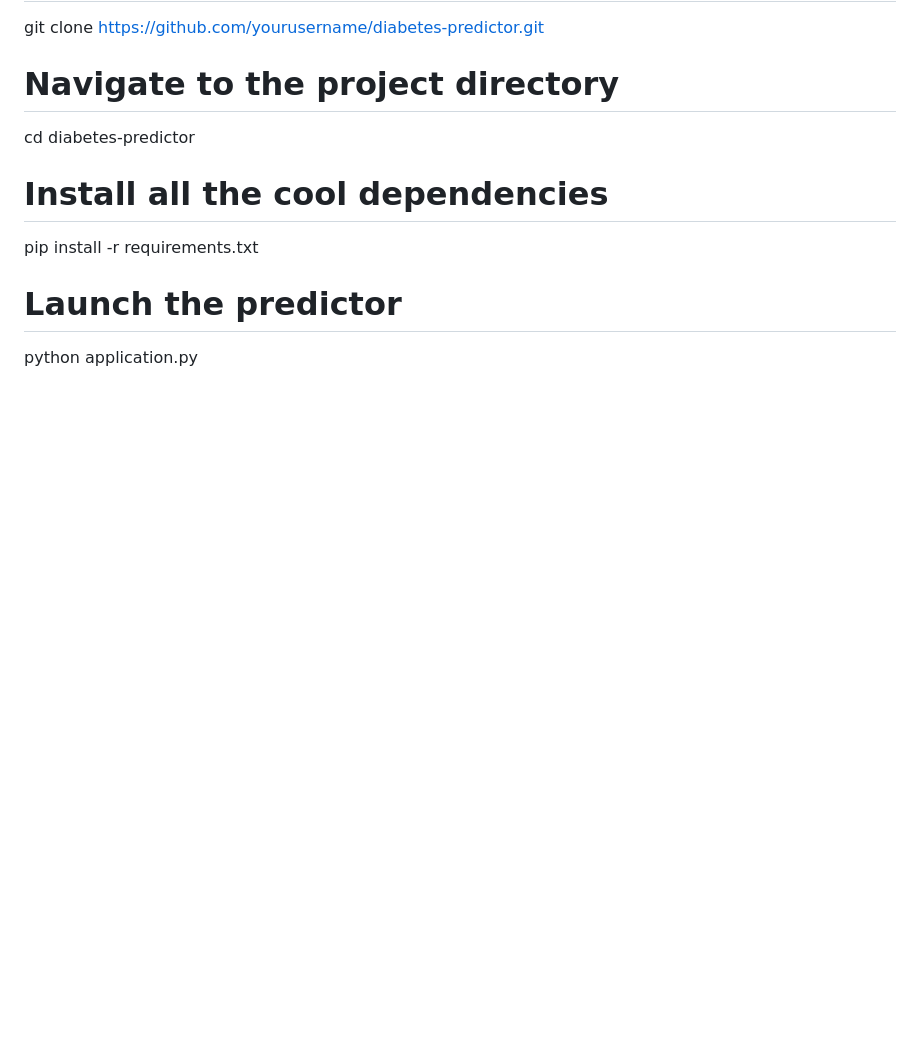
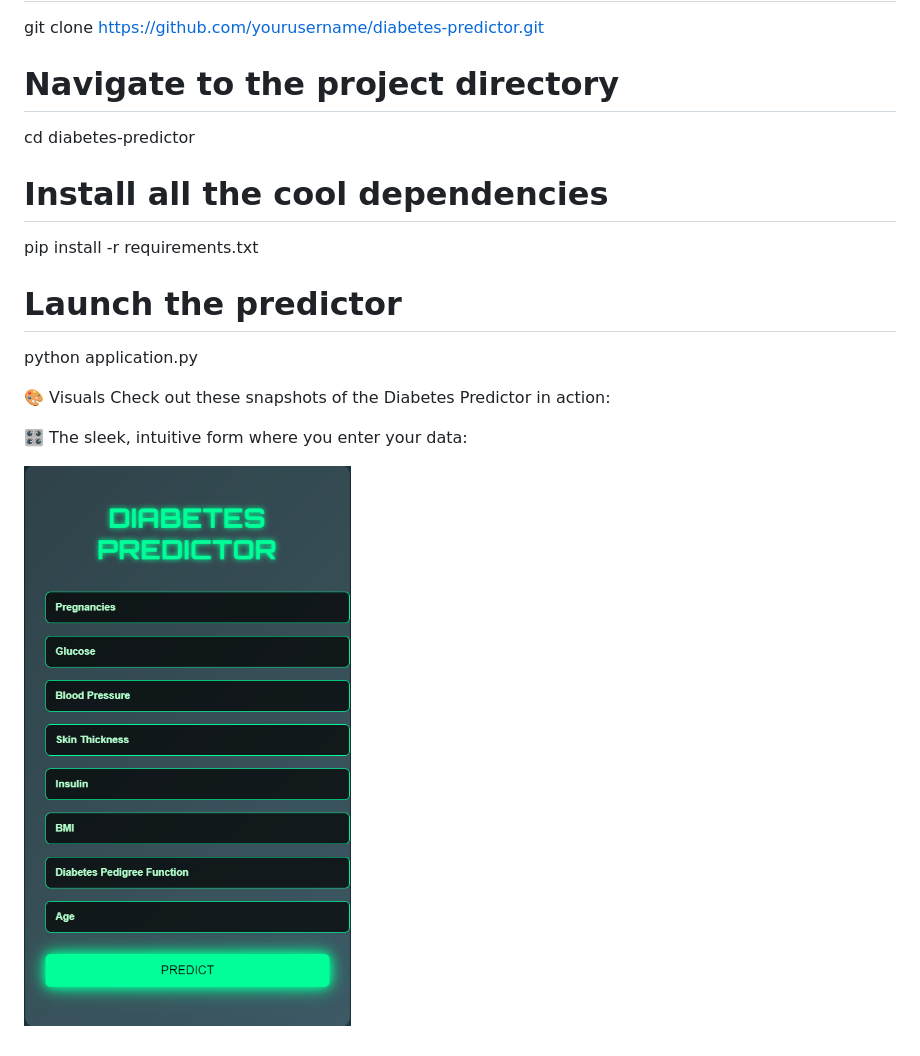
Before and after one commit to akashagalave/Diabetes-Predictor, a Markdown page: README.md, the part around the change. Drawn GitHub-style; pictures changed too: Screenshot (124)-1.png (added); blank space fills up the shorter version.

```diff
--- a/README.md
+++ b/README.md
@@ -30,3 +30,12 @@ pip install -r requirements.txt
 
 # Launch the predictor
 python application.py
+
+
+🎨 Visuals
+Check out these snapshots of the Diabetes Predictor in action:
+
+
+🎛️ The sleek, intuitive form where you enter your data:
+
+![alt text](<Screenshot (124)-1.png>)
```
Also changed, not shown: Screenshot (124).png (added).
